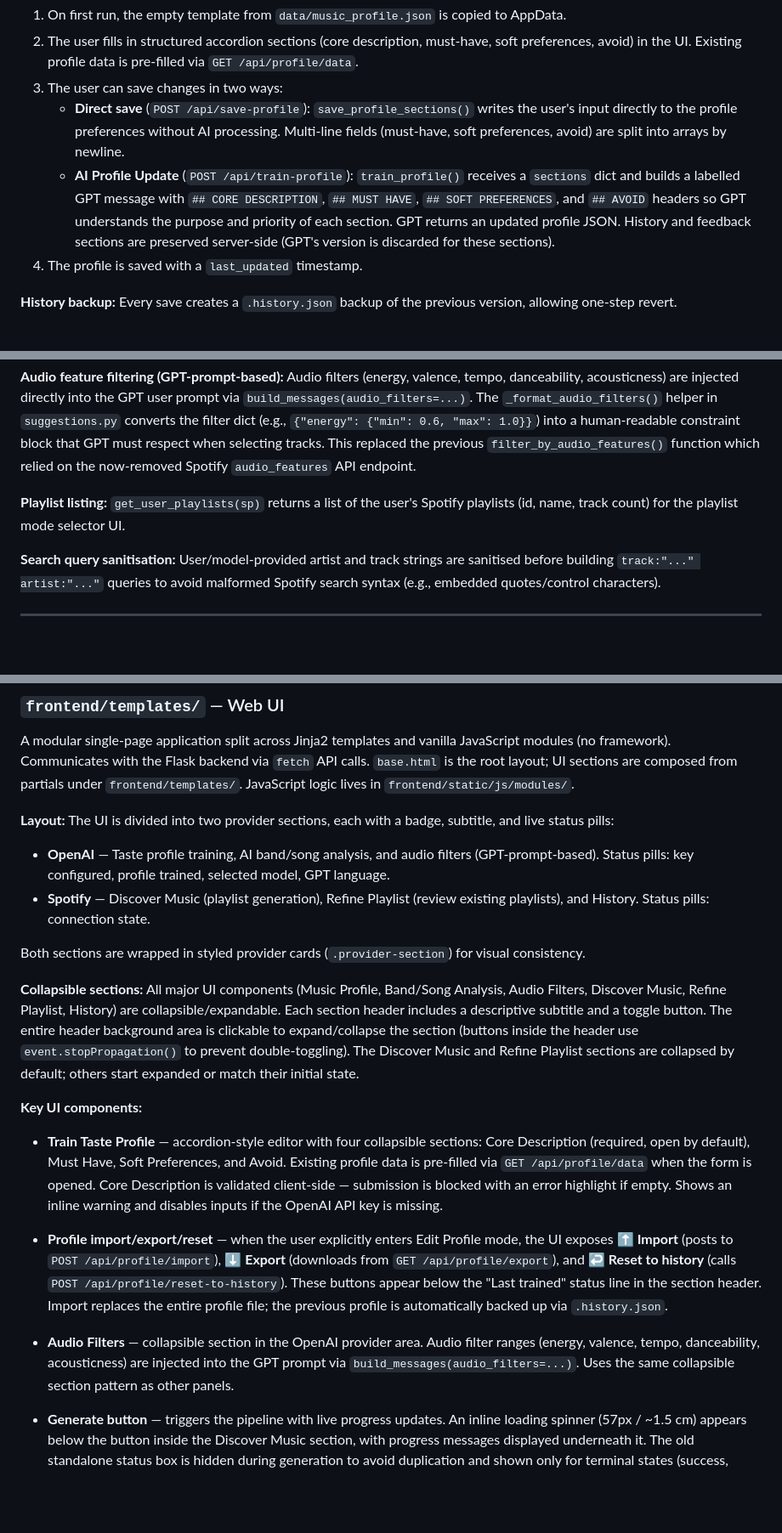
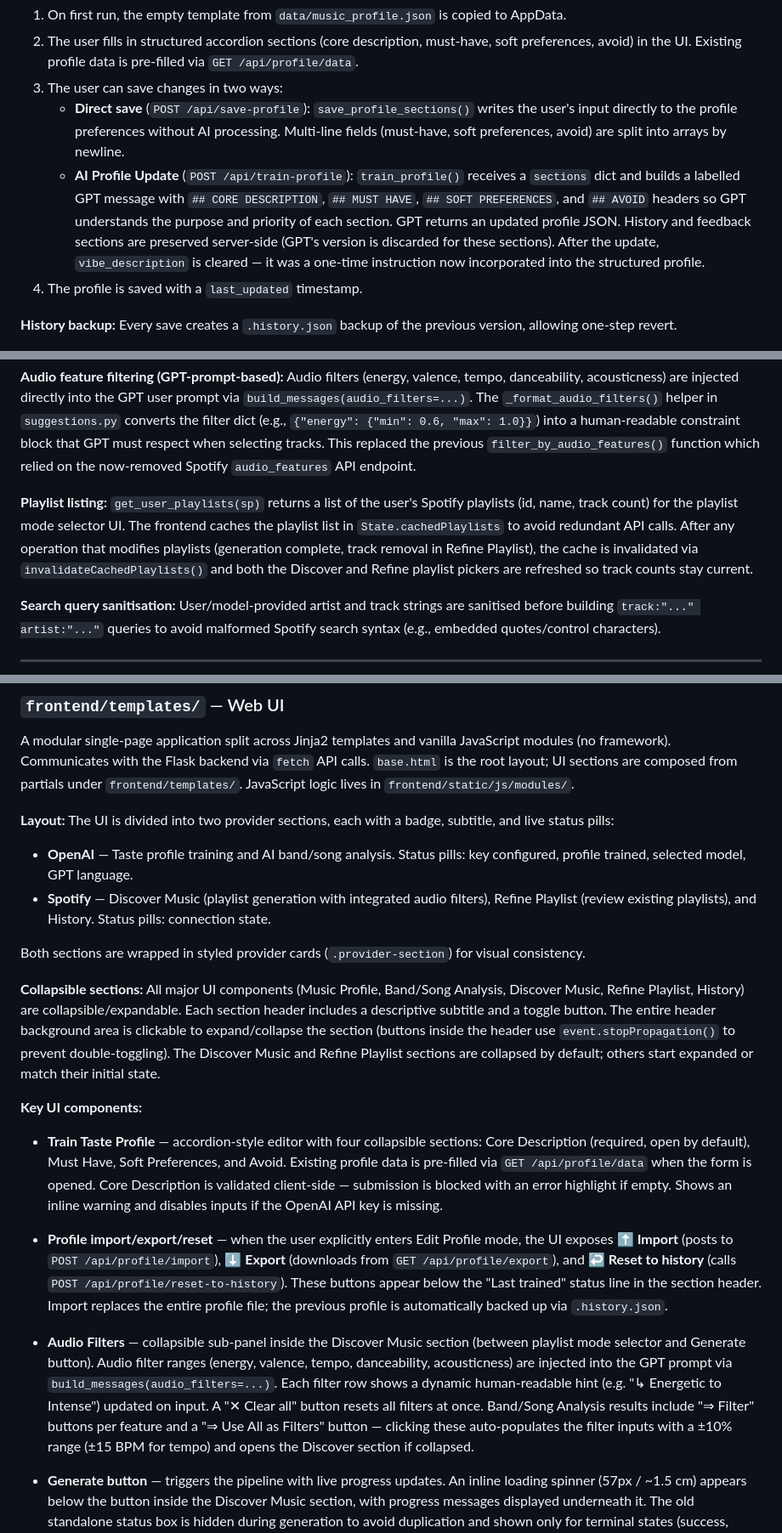
Before and after one commit to mikgra91/spotyvibe, a Markdown page: documentation/TechnicalManual.md, 3 parts joined by grey strips. Shown at 85% size. Drawn GitHub-style; blank space fills up the shorter version.

```diff
--- a/documentation/TechnicalManual.md
+++ b/documentation/TechnicalManual.md
@@ -285,7 +285,7 @@ Handles loading, saving, and training the user's music taste profile.
 2. The user fills in structured accordion sections (core description, must-have, soft preferences, avoid) in the UI. Existing profile data is pre-filled via `GET /api/profile/data`.
 3. The user can save changes in two ways:
    - **Direct save** (`POST /api/save-profile`): `save_profile_sections()` writes the user's input directly to the profile preferences without AI processing. Multi-line fields (must-have, soft preferences, avoid) are split into arrays by newline.
-   - **AI Profile Update** (`POST /api/train-profile`): `train_profile()` receives a `sections` dict and builds a labelled GPT message with `## CORE DESCRIPTION`, `## MUST HAVE`, `## SOFT PREFERENCES`, and `## AVOID` headers so GPT understands the purpose and priority of each section. GPT returns an updated profile JSON. History and feedback sections are preserved server-side (GPT's version is discarded for these sections).
+   - **AI Profile Update** (`POST /api/train-profile`): `train_profile()` receives a `sections` dict and builds a labelled GPT message with `## CORE DESCRIPTION`, `## MUST HAVE`, `## SOFT PREFERENCES`, and `## AVOID` headers so GPT understands the purpose and priority of each section. GPT returns an updated profile JSON. History and feedback sections are preserved server-side (GPT's version is discarded for these sections). After the update, `vibe_description` is cleared — it was a one-time instruction now incorporated into the structured profile.
 4. The profile is saved with a `last_updated` timestamp.
 
 **History backup:** Every save creates a `.history.json` backup of the previous version, allowing one-step revert.
@@ -377,7 +377,7 @@ Manages all interactions with the Spotify Web API via the `spotipy` library.
 
 **Audio feature filtering (GPT-prompt-based):** Audio filters (energy, valence, tempo, danceability, acousticness) are injected directly into the GPT user prompt via `build_messages(audio_filters=...)`. The `_format_audio_filters()` helper in `suggestions.py` converts the filter dict (e.g., `{"energy": {"min": 0.6, "max": 1.0}}`) into a human-readable constraint block that GPT must respect when selecting tracks. This replaced the previous `filter_by_audio_features()` function which relied on the now-removed Spotify `audio_features` API endpoint.
 
-**Playlist listing:** `get_user_playlists(sp)` returns a list of the user's Spotify playlists (id, name, track count) for the playlist mode selector UI.
+**Playlist listing:** `get_user_playlists(sp)` returns a list of the user's Spotify playlists (id, name, track count) for the playlist mode selector UI. The frontend caches the playlist list in `State.cachedPlaylists` to avoid redundant API calls. After any operation that modifies playlists (generation complete, track removal in Refine Playlist), the cache is invalidated via `invalidateCachedPlaylists()` and both the Discover and Refine playlist pickers are refreshed so track counts stay current.
 
 **Search query sanitisation:** User/model-provided artist and track strings are sanitised before building `track:"..." artist:"..."` queries to avoid malformed Spotify search syntax (e.g., embedded quotes/control characters).
 
@@ -493,17 +493,17 @@ When `/api/cancel` is called with `finalize: false`, the generator yields a `can
 A modular single-page application split across Jinja2 templates and vanilla JavaScript modules (no framework). Communicates with the Flask backend via `fetch` API calls. `base.html` is the root layout; UI sections are composed from partials under `frontend/templates/`. JavaScript logic lives in `frontend/static/js/modules/`.
 
 **Layout:** The UI is divided into two provider sections, each with a badge, subtitle, and live status pills:
-- **OpenAI** — Taste profile training, AI band/song analysis, and audio filters (GPT-prompt-based). Status pills: key configured, profile trained, selected model, GPT language.
-- **Spotify** — Discover Music (playlist generation), Refine Playlist (review existing playlists), and History. Status pills: connection state.
+- **OpenAI** — Taste profile training and AI band/song analysis. Status pills: key configured, profile trained, selected model, GPT language.
+- **Spotify** — Discover Music (playlist generation with integrated audio filters), Refine Playlist (review existing playlists), and History. Status pills: connection state.
 
 Both sections are wrapped in styled provider cards (`.provider-section`) for visual consistency.
 
-**Collapsible sections:** All major UI components (Music Profile, Band/Song Analysis, Audio Filters, Discover Music, Refine Playlist, History) are collapsible/expandable. Each section header includes a descriptive subtitle and a toggle button. The entire header background area is clickable to expand/collapse the section (buttons inside the header use `event.stopPropagation()` to prevent double-toggling). The Discover Music and Refine Playlist sections are collapsed by default; others start expanded or match their initial state.
+**Collapsible sections:** All major UI components (Music Profile, Band/Song Analysis, Discover Music, Refine Playlist, History) are collapsible/expandable. Each section header includes a descriptive subtitle and a toggle button. The entire header background area is clickable to expand/collapse the section (buttons inside the header use `event.stopPropagation()` to prevent double-toggling). The Discover Music and Refine Playlist sections are collapsed by default; others start expanded or match their initial state.
 
 **Key UI components:**
 - **Train Taste Profile** — accordion-style editor with four collapsible sections: Core Description (required, open by default), Must Have, Soft Preferences, and Avoid. Existing profile data is pre-filled via `GET /api/profile/data` when the form is opened. Core Description is validated client-side — submission is blocked with an error highlight if empty. Shows an inline warning and disables inputs if the OpenAI API key is missing.
 - **Profile import/export/reset** — when the user explicitly enters Edit Profile mode, the UI exposes **⬆ Import** (posts to `POST /api/profile/import`), **⬇ Export** (downloads from `GET /api/profile/export`), and **↩ Reset to history** (calls `POST /api/profile/reset-to-history`). These buttons appear below the "Last trained" status line in the section header. Import replaces the entire profile file; the previous profile is automatically backed up via `.history.json`.
-- **Audio Filters** — collapsible section in the OpenAI provider area. Audio filter ranges (energy, valence, tempo, danceability, acousticness) are injected into the GPT prompt via `build_messages(audio_filters=...)`. Uses the same collapsible section pattern as other panels.
+- **Audio Filters** — collapsible sub-panel inside the Discover Music section (between playlist mode selector and Generate button). Audio filter ranges (energy, valence, tempo, danceability, acousticness) are injected into the GPT prompt via `build_messages(audio_filters=...)`. Each filter row shows a dynamic human-readable hint (e.g. "↳ Energetic to Intense") updated on input. A "✕ Clear all" button resets all filters at once. Band/Song Analysis results include "⇒ Filter" buttons per feature and a "⇒ Use All as Filters" button — clicking these auto-populates the filter inputs with a ±10% range (±15 BPM for tempo) and opens the Discover section if collapsed.
 
 
 - **Generate button** — triggers the pipeline with live progress updates. An inline loading spinner (57px / ~1.5 cm) appears below the button inside the Discover Music section, with progress messages displayed underneath it. The old standalone status box is hidden during generation to avoid duplication and shown only for terminal states (success, error). Shows an inline warning and disables the button if OpenAI key or Spotify credentials/authentication are missing.
```
Also changed, not shown: other parts of documentation/TechnicalManual.md (+2 -1 lines), documentation/UserManual.md (+18 -9 lines), documentation/help.md (+22 -17 lines).
